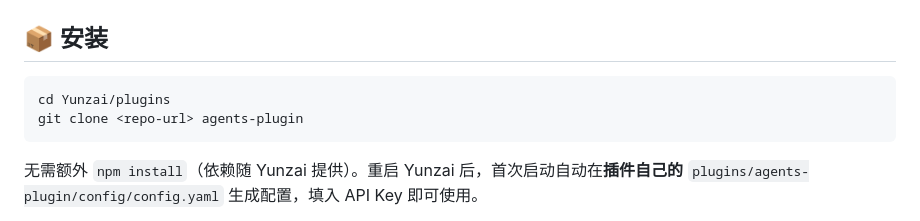
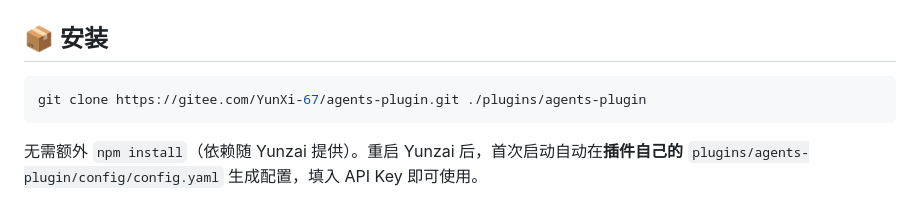
Before and after one commit to yunhai89/agents-plugin, a Markdown page: README.md, the part around the change. Drawn GitHub-style.

Commit message:
docs: 更新安装指令为 gitee 仓库地址
Co-Authored-By: Claude <noreply@anthropic.com>

````diff
--- a/README.md
+++ b/README.md
@@ -41,8 +41,7 @@ QQ 群：**960179589** ｜ 作者 QQ：**3891977697**
 ## 📦 安装
 
 ```bash
-cd Yunzai/plugins
-git clone <repo-url> agents-plugin
+git clone https://gitee.com/YunXi-67/agents-plugin.git ./plugins/agents-plugin
 ```
 
 无需额外 `npm install`（依赖随 Yunzai 提供）。重启 Yunzai 后，首次启动自动在**插件自己的** `plugins/agents-plugin/config/config.yaml` 生成配置，填入 API Key 即可使用。
````
